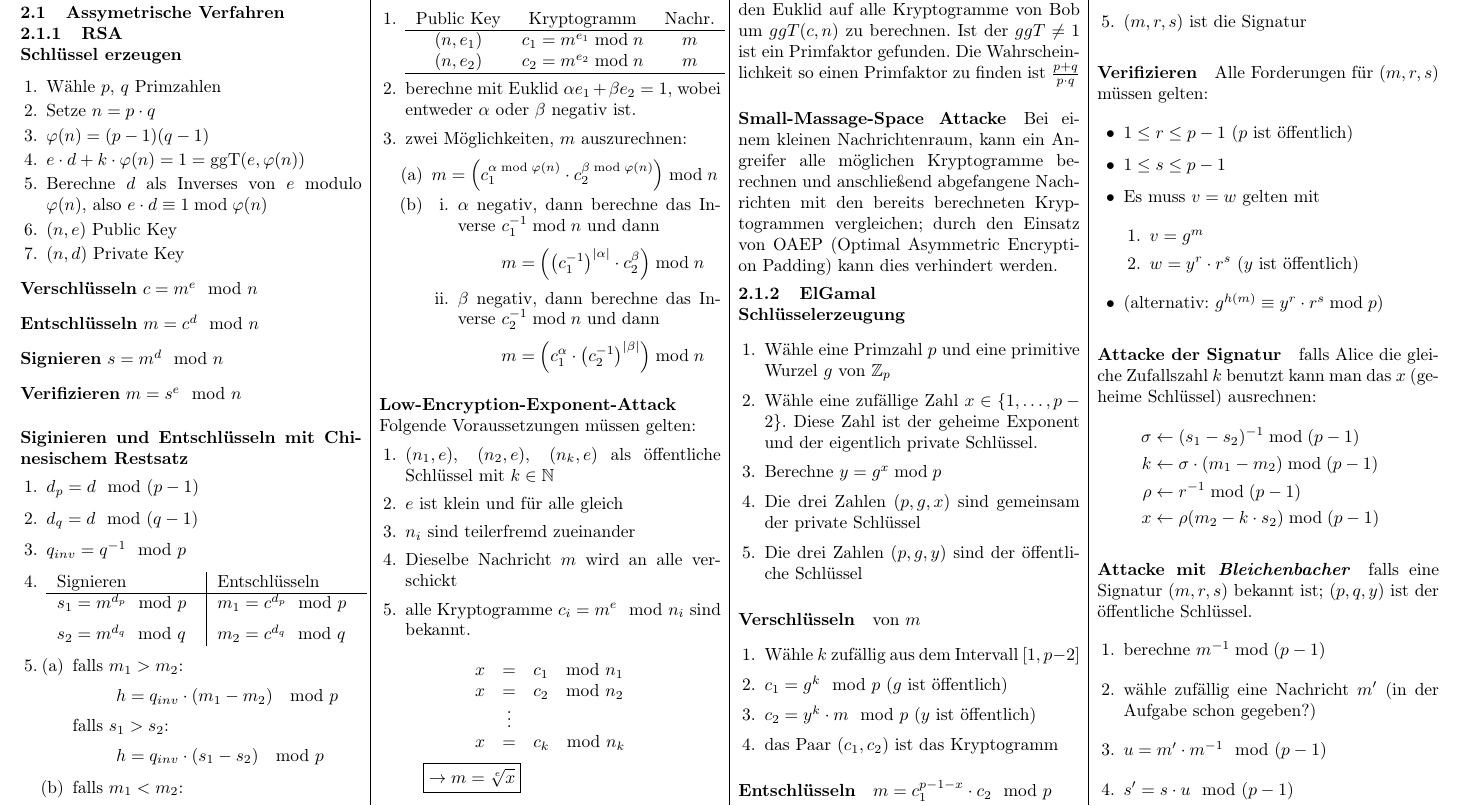
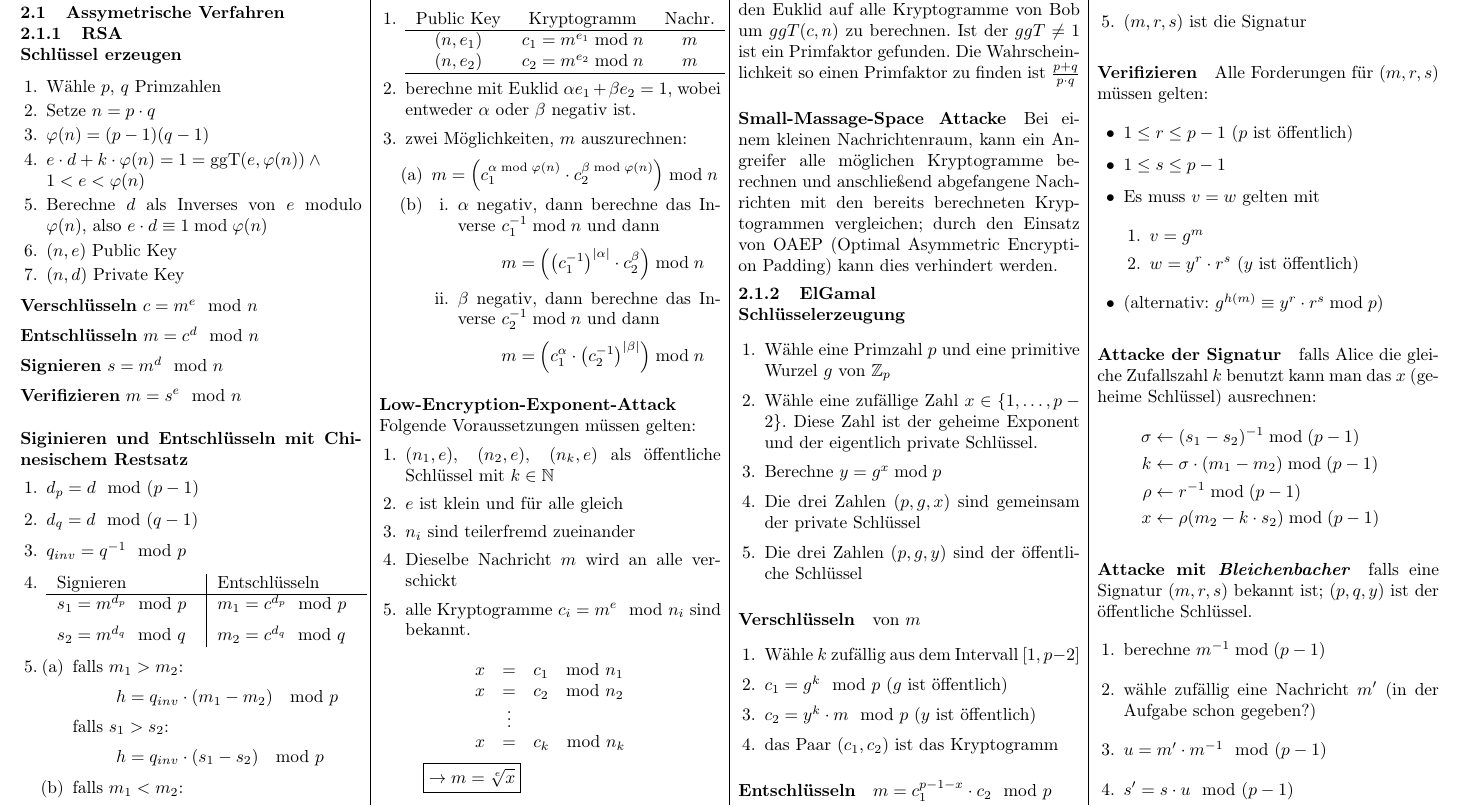
Before and after one commit to OhmNoobs/KryptoZusammenfassung, a LaTeX document (Zusammenfassung.tex): part of page 2 of 4, cut so that both start at the same text. Compiled offline with pdfLaTeX.

Commit message:
adding condition for e

```diff
--- a/Zusammenfassung.tex
+++ b/Zusammenfassung.tex
@@ -209,12 +209,12 @@ $\textrm{Wahrscheinlichkeit} = \dfrac{\textrm{Anz. der günstigen F.}}{\textrm{A
 \subsection{Assymetrische Verfahren}
 \subsubsection{RSA}
 
-\begin{itemize}[itemsep=5pt, leftmargin=0pt]
+\begin{itemize}[itemsep=2pt, leftmargin=0pt]
 \item[] \textbf{Schlüssel erzeugen} \begin{enumerate}[itemsep=1pt]
     \item Wähle $p$, $q$ Primzahlen
     \item Setze $n = p \cdot q$
     \item $\varphi(n) = (p-1)(q-1)$
-    \item $e \cdot d + k \cdot \varphi(n) = 1 = \operatorname {ggT}(e, \varphi(n))$
+    \item $e \cdot d + k \cdot \varphi(n) = 1 = \operatorname {ggT}(e, \varphi(n)) \land \\ 1<e<\varphi(n)$
     \item Berechne $d$ als Inverses von $e$ modulo $\varphi(n)$, also
           $e \cdot d \equiv 1 \bmod \varphi(n)$
     \item $(n,e)$ Public Key
```
Also changed, not shown: Zusammenfassung.pdf.
